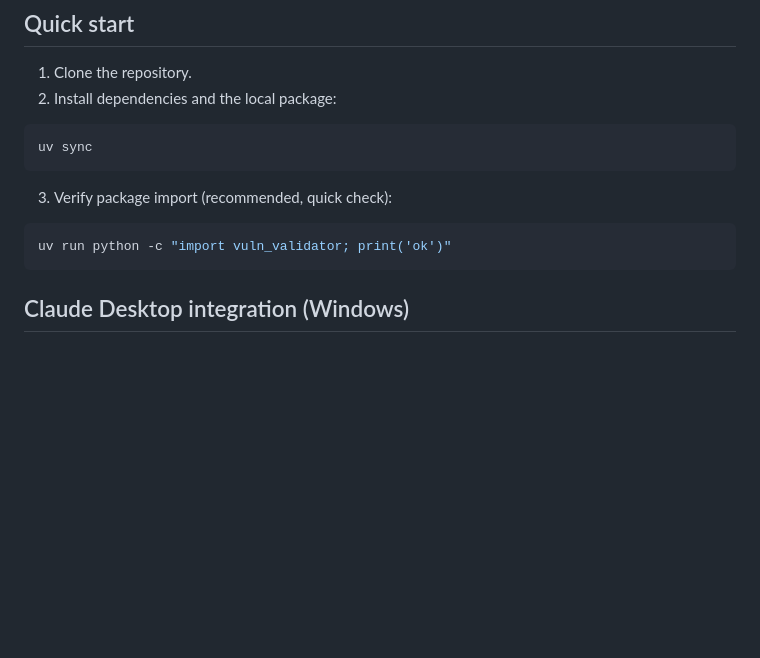
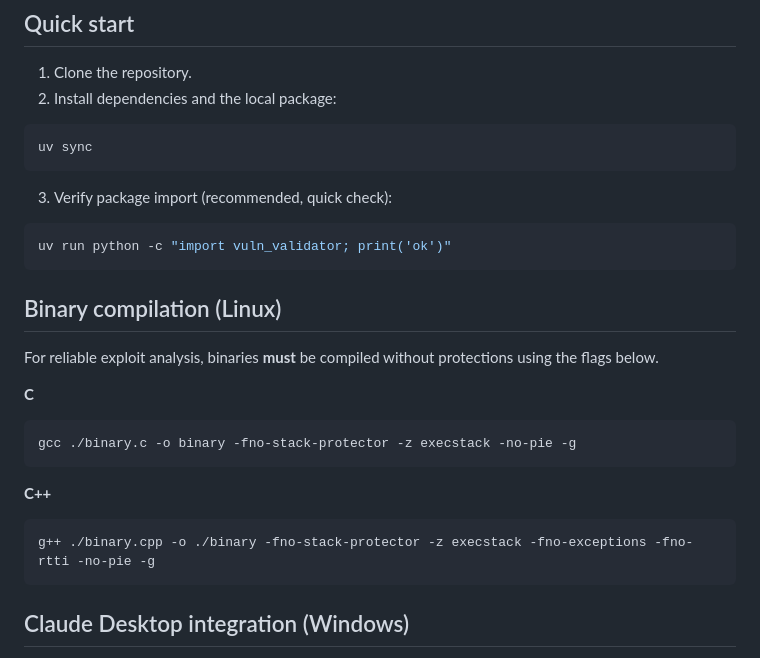
Before and after one commit to FHNW-Security-Lab-Student-Projects/ip6-automatisierte-sicherheitseval, a Markdown page: README.md, the part around the change. Rendered like a GitHub page; blank space fills up the shorter version.

Commit message:
docs: describe compilation

````diff
--- a/README.md
+++ b/README.md
@@ -24,6 +24,20 @@ uv sync
 ```bash
 uv run python -c "import vuln_validator; print('ok')"
 ```
+
+## Binary compilation (Linux)
+For reliable exploit analysis, binaries **must** be compiled without protections using the flags below.
+
+**C**
+```bash
+gcc ./binary.c -o binary -fno-stack-protector -z execstack -no-pie -g
+```
+
+**C++**
+```bash
+g++ ./binary.cpp -o ./binary -fno-stack-protector -z execstack -fno-exceptions -fno-rtti -no-pie -g
+```
+
 
 ## Claude Desktop integration (Windows)
 For Claude to bei able to read and analyze your source-files, MCP-Server musst be configured.
````
